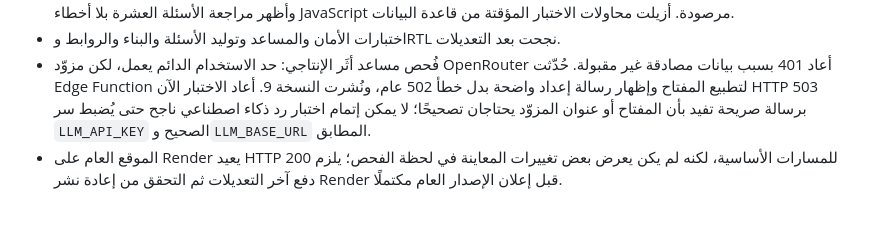
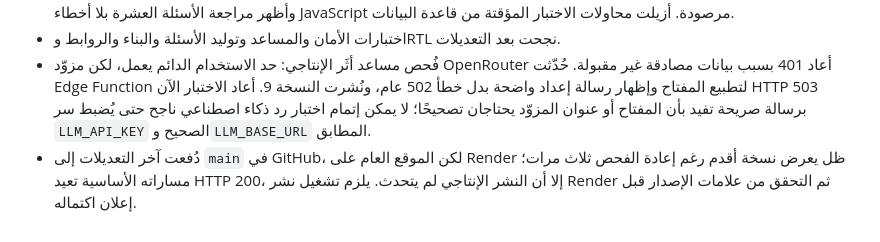
Before and after one commit to omar2007-ib/Nbras-, a Markdown page: docs/implementation/athar-design-plan.md, the part around the change. Rendered like a GitHub page.

Commit message:
Document Render deployment verification blocker

```diff
--- a/docs/implementation/athar-design-plan.md
+++ b/docs/implementation/athar-design-plan.md
@@ -81,4 +81,4 @@
 - أُعيد اختبار الاختبار المؤقت في Chromium: حمّل 10 أسئلة، ولم تظهر الإجابات الصحيحة قبل التسليم، ثم صحح الخادم الإجابات وأظهر مراجعة الأسئلة العشرة بلا أخطاء JavaScript مرصودة. أزيلت محاولات الاختبار المؤقتة من قاعدة البيانات.
 - اختبارات الأمان والمساعد وتوليد الأسئلة والبناء والروابط وRTL نجحت بعد التعديلات.
 - فُحص مساعد أثَر الإنتاجي: حد الاستخدام الدائم يعمل، لكن مزوّد OpenRouter أعاد 401 بسبب بيانات مصادقة غير مقبولة. حُدّثت Edge Function لتطبيع المفتاح وإظهار رسالة إعداد واضحة بدل خطأ 502 عام، ونُشرت النسخة 9. أعاد الاختبار الآن HTTP 503 برسالة صريحة تفيد بأن المفتاح أو عنوان المزوّد يحتاجان تصحيحًا؛ لا يمكن إتمام اختبار رد ذكاء اصطناعي ناجح حتى يُضبط سر `LLM_API_KEY` الصحيح و`LLM_BASE_URL` المطابق.
-- الموقع العام على Render يعيد HTTP 200 للمسارات الأساسية، لكنه لم يكن يعرض بعض تغييرات المعاينة في لحظة الفحص؛ يلزم دفع آخر التعديلات ثم التحقق من إعادة نشر Render قبل إعلان الإصدار العام مكتملًا.
+- دُفعت آخر التعديلات إلى `main` في GitHub، لكن الموقع العام على Render ظل يعرض نسخة أقدم رغم إعادة الفحص ثلاث مرات؛ مساراته الأساسية تعيد HTTP 200، إلا أن النشر الإنتاجي لم يتحدث. يلزم تشغيل نشر Render ثم التحقق من علامات الإصدار قبل إعلان اكتماله.
```
